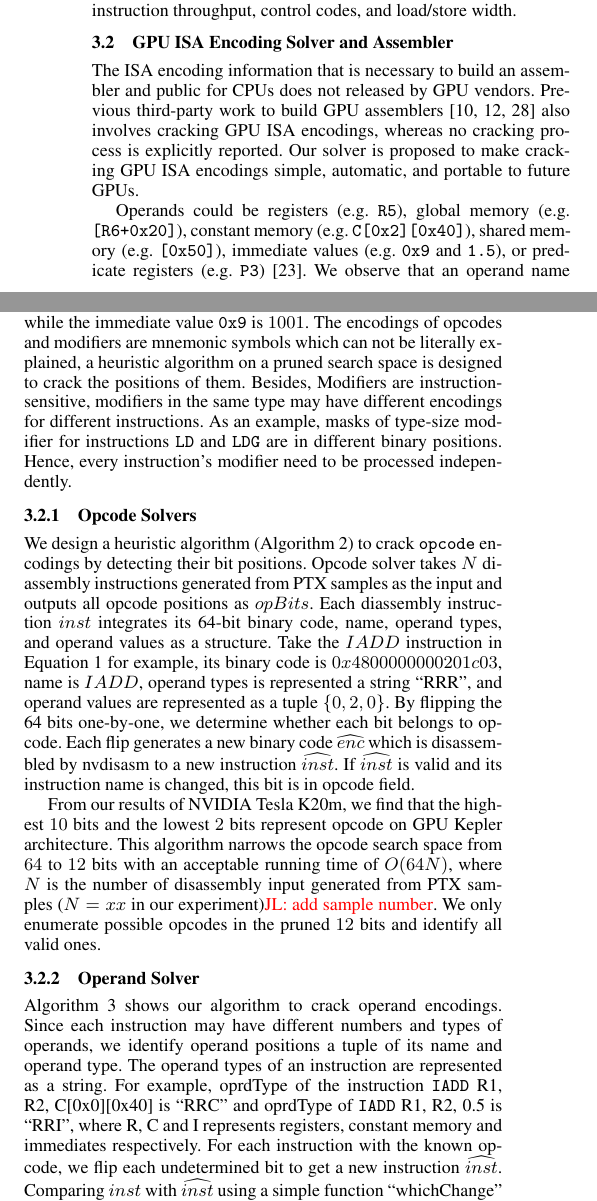
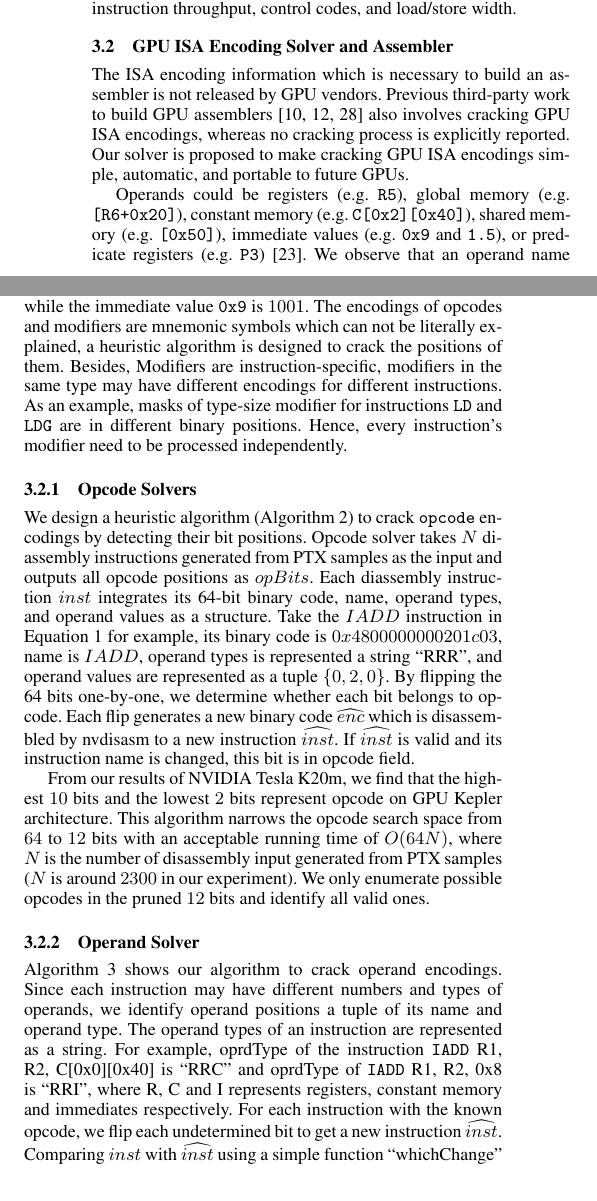
Before and after one commit to fruitfly1026/SGEMM, a LaTeX paper (sgemm.tex, which reads text/solver.tex): two parts of the columns of page 3 of 13, joined at a grey line, cut so that both start at the same text. Compiled offline with pdfLaTeX; a missing font is replaced by an installed copy or a similar font.

```diff
--- a/text/solver.tex
+++ b/text/solver.tex
@@ -1,6 +1,6 @@
 \subsection{GPU ISA Encoding Solver and Assembler}
 
-The ISA encoding information that is necessary to build an assembler and public for CPUs does not released by GPU vendors.
+The ISA encoding information which is necessary to build an assembler is not released by GPU vendors.
 Previous third-party work to build GPU assemblers~\cite{decuda,asfermi,maxas} also
 involves cracking GPU ISA encodings, whereas no cracking process is explicitly reported.
 Our solver is proposed to make cracking GPU ISA encodings simple, automatic, and portable to future GPUs.
@@ -12,8 +12,8 @@
 For example, the register operand {\tt R5} can be inferred from $101$ in binary format, while the immediate value {\tt 0x9} is $1001$.
 %Besides, the fixed lengths of these fields allow us to determine their positions \jled{and lengths, don't need to specify lengths here.} relatively easily and hence to encode them.
 The encodings of opcodes and modifiers are mnemonic symbols which can not be literally explained,
-a heuristic algorithm on a pruned search space is designed to crack the positions of them.
-Besides, Modifiers are instruction-sensitive, modifiers in the same type may have different encodings for different instructions.
+a heuristic algorithm is designed to crack the positions of them.
+Besides, Modifiers are instruction-specific, modifiers in the same type may have different encodings for different instructions.
 As an example, masks of type-size modifier for instructions {\tt LD} and {\tt LDG} are in different binary positions.
 Hence, every instruction's modifier need to be processed independently.
 
@@ -51,7 +51,7 @@
 % enumerate all the possible binary combinations after stripping out operand masks as Algorithm~\ref{algo:opcode} shows.
 
 From our results of NVIDIA Tesla K20m, we find that the highest $10$ bits and the lowest $2$ bits represent opcode on GPU Kepler architecture.
-This algorithm narrows the opcode search space from $64$ to $12$ bits with an acceptable running time of $O(64N)$, where $N$ is the number of disassembly input generated from PTX samples ($N=xx$ in our experiment)\jli{add sample number}.
+This algorithm narrows the opcode search space from $64$ to $12$ bits with an acceptable running time of $O(64N)$, where $N$ is the number of disassembly input generated from PTX samples ($N$ is around $2300$ in our experiment). %\jli{add sample number}.
 We only enumerate possible opcodes in the pruned $12$ bits and identify all valid ones.
 
 % Thus, we only enumerate these opcode bits which generate an acceptable search space. Finally, we find
@@ -130,7 +130,7 @@
 Algorithm~\ref{algo:operand} shows our algorithm to crack operand encodings.
 Since each instruction may have different numbers and types of operands, we identify operand positions a tuple of its name and operand type.
 The operand types of an instruction are represented as a string.
-For example, oprdType of the instruction {\tt IADD} R1, R2, C[0x0][0x40] is ``RRC'' and oprdType of {\tt IADD} R1, R2, 0.5 is ``RRI'', where R, C and I represents registers, constant memory and immediates respectively.
+For example, oprdType of the instruction {\tt IADD} R1, R2, C[0x0][0x40] is ``RRC'' and oprdType of {\tt IADD} R1, R2, 0x8 is ``RRI'', where R, C and I represents registers, constant memory and immediates respectively.
 For each instruction with the known opcode, we flip each undetermined bit to get a new instruction $\widehat{inst}$.
 Comparing $inst$ with $\widehat{inst}$ using a simple function ``whichChange'' we confirm which operand value is changed by its position if any, that is $p>0$.
 Otherwise, this bit doesn't belong to the operand field.
```
Also changed, not shown: text/solver.tex (4 more changed lines).
